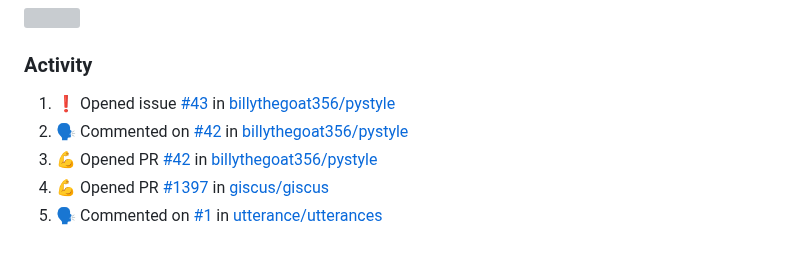
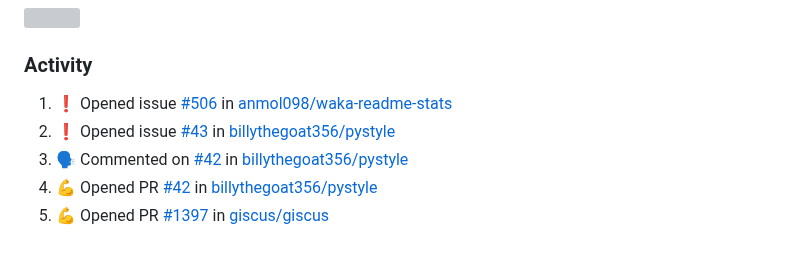
Before and after one commit to Thecode764/Thecode764, a Markdown page: README.md, the part around the change. Rendered like a GitHub page; grey boxes are pictures that could not be loaded.

Commit message:
:zap: Update README with the recent activity

```diff
--- a/README.md
+++ b/README.md
@@ -152,9 +152,9 @@ ossyNMMMNyMMhsssssssssssssshmmmhssssssso   🚧 Projects: See my profile
 <h3>Activity</h3>
 
 <!--START_SECTION:activity-->
-1. ❗ Opened issue [#43](https://github.com/billythegoat356/pystyle/issues/43) in [billythegoat356/pystyle](https://github.com/billythegoat356/pystyle)
-2. 🗣 Commented on [#42](https://github.com/billythegoat356/pystyle/pull/42#issuecomment-2165619817) in [billythegoat356/pystyle](https://github.com/billythegoat356/pystyle)
-3. 💪 Opened PR [#42](https://github.com/billythegoat356/pystyle/pull/42) in [billythegoat356/pystyle](https://github.com/billythegoat356/pystyle)
-4. 💪 Opened PR [#1397](https://github.com/giscus/giscus/pull/1397) in [giscus/giscus](https://github.com/giscus/giscus)
-5. 🗣 Commented on [#1](https://github.com/utterance/utterances/issues/1#issuecomment-2158465742) in [utterance/utterances](https://github.com/utterance/utterances)
+1. ❗ Opened issue [#506](https://github.com/anmol098/waka-readme-stats/issues/506) in [anmol098/waka-readme-stats](https://github.com/anmol098/waka-readme-stats)
+2. ❗ Opened issue [#43](https://github.com/billythegoat356/pystyle/issues/43) in [billythegoat356/pystyle](https://github.com/billythegoat356/pystyle)
+3. 🗣 Commented on [#42](https://github.com/billythegoat356/pystyle/pull/42#issuecomment-2165619817) in [billythegoat356/pystyle](https://github.com/billythegoat356/pystyle)
+4. 💪 Opened PR [#42](https://github.com/billythegoat356/pystyle/pull/42) in [billythegoat356/pystyle](https://github.com/billythegoat356/pystyle)
+5. 💪 Opened PR [#1397](https://github.com/giscus/giscus/pull/1397) in [giscus/giscus](https://github.com/giscus/giscus)
 <!--END_SECTION:activity-->
```
